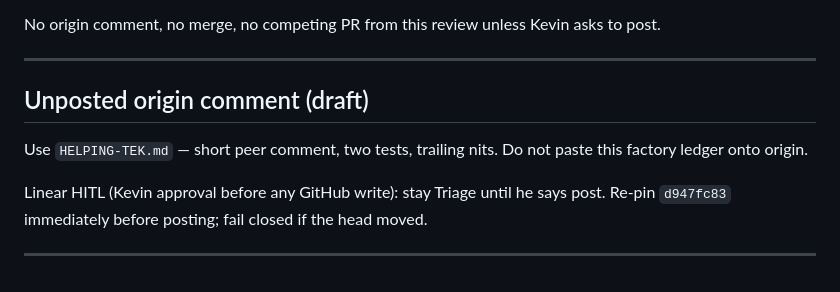
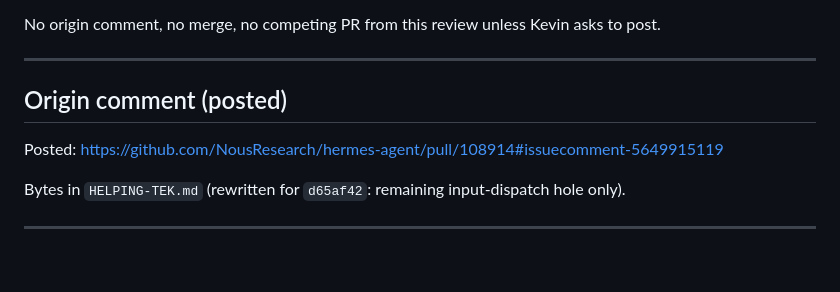
Before and after one commit to kvnloo/hermes-maintainer, a Markdown page: REVIEW-108914.md, the part around one of its changes. GitHub-like rendering.

```diff
--- a/REVIEW-108914.md
+++ b/REVIEW-108914.md
@@ -314,10 +314,10 @@ No origin comment, no merge, no competing PR from this review unless Kevin asks
 
 ---
 
-## Unposted origin comment (draft)
+## Origin comment (posted)
 
-Use `HELPING-TEK.md` — short peer comment, two tests, trailing nits. Do not paste this factory ledger onto origin.
+Posted: https://github.com/NousResearch/hermes-agent/pull/108914#issuecomment-5649915119
 
-Linear HITL (Kevin approval before any GitHub write): stay Triage until he says post. Re-pin `d947fc83` immediately before posting; fail closed if the head moved.
+Bytes in `HELPING-TEK.md` (rewritten for `d65af42`: remaining input-dispatch hole only).
 
 ---
```
Also changed, not shown: other parts of REVIEW-108914.md (+1 -1 lines), HELPING-TEK.md (+16 -36 lines).
